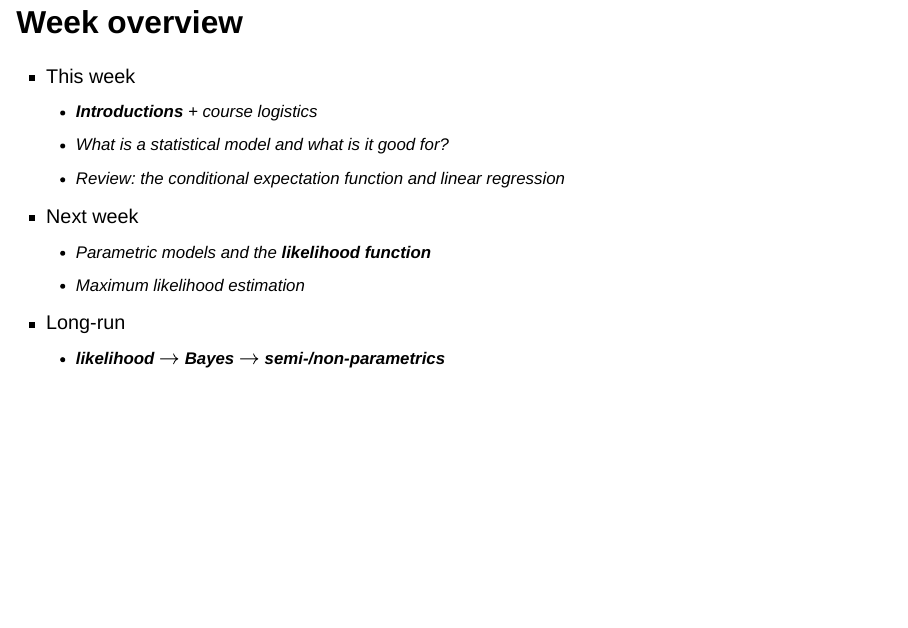
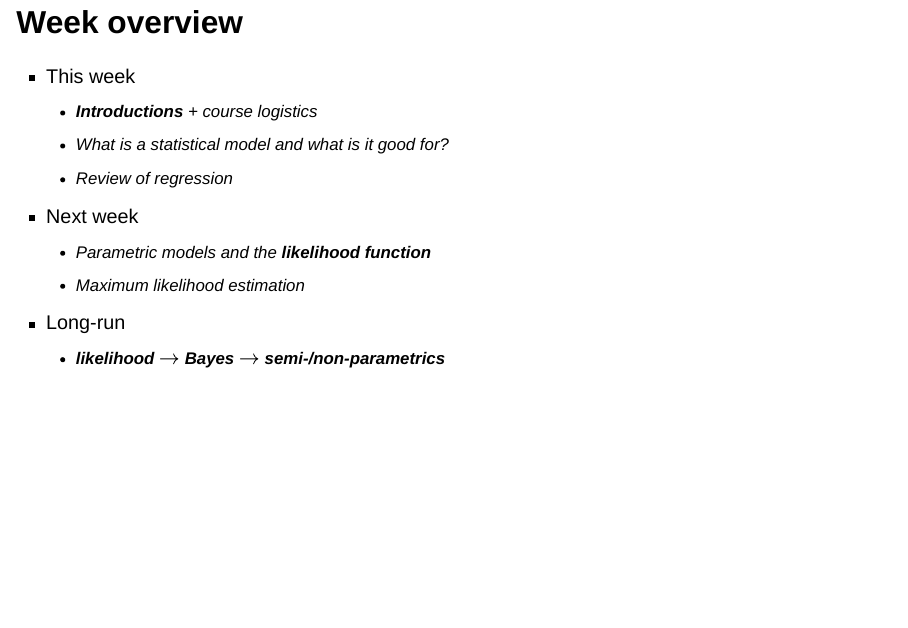
Before and after one commit to astrezhnev/ps818, a Quarto document (slides/week1/week1_intro_and_review.qmd): page 3 of 38. Rendered offline with R 4.5, knitr and Pandoc in place of Quarto, with nearby package versions; drawn as Slidy slides in place of the format the file asks for.

Commit message:
Match deck's week overview to the schedule's Week 1 topics
Co-Authored-By: Claude Opus 5 <noreply@anthropic.com>

```diff
--- a/slides/week1/week1_intro_and_review.qmd
+++ b/slides/week1/week1_intro_and_review.qmd
@@ -52,7 +52,7 @@ options(digits=3)
 - This week
   - **Introductions** + course logistics
   - What is a statistical model and what is it good for?
-  - Review: the conditional expectation function and linear regression
+  - Review of regression
 - Next week
   - Parametric models and the **likelihood function**
   - Maximum likelihood estimation
```
